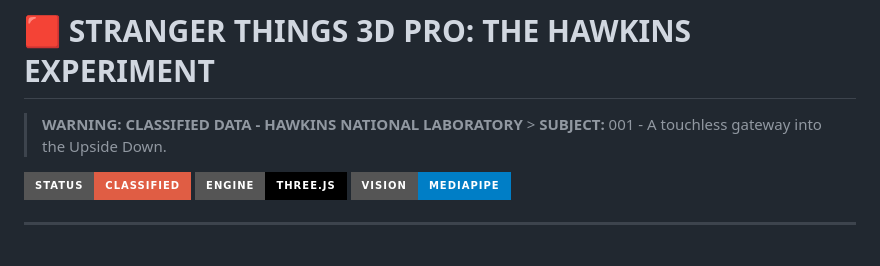
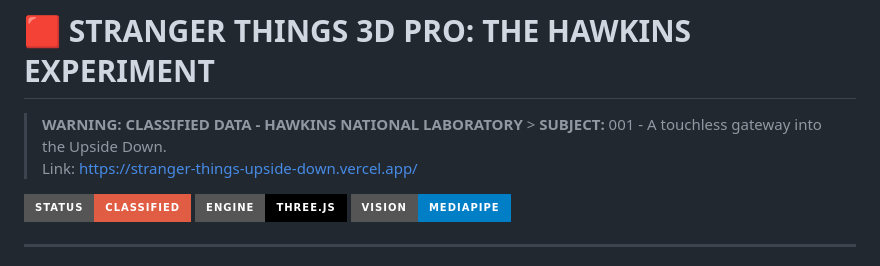
Before and after one commit to Cathe66/StrangerThings, a Markdown page: README.md, the part around the change. GitHub-like rendering; badges without logos.

```diff
--- a/README.md
+++ b/README.md
@@ -1,6 +1,7 @@
 # 🟥 STRANGER THINGS 3D PRO: THE HAWKINS EXPERIMENT
 
 > **WARNING: CLASSIFIED DATA - HAWKINS NATIONAL LABORATORY** > **SUBJECT:** 001 - A touchless gateway into the Upside Down.
+> <br>Link: https://stranger-things-upside-down.vercel.app/
 
 ![Stranger Things Aesthetic](https://img.shields.io/badge/Status-Classified-red?style=for-the-badge)
 ![Tech](https://img.shields.io/badge/Engine-Three.js-black?style=for-the-badge&logo=three.js)
```
